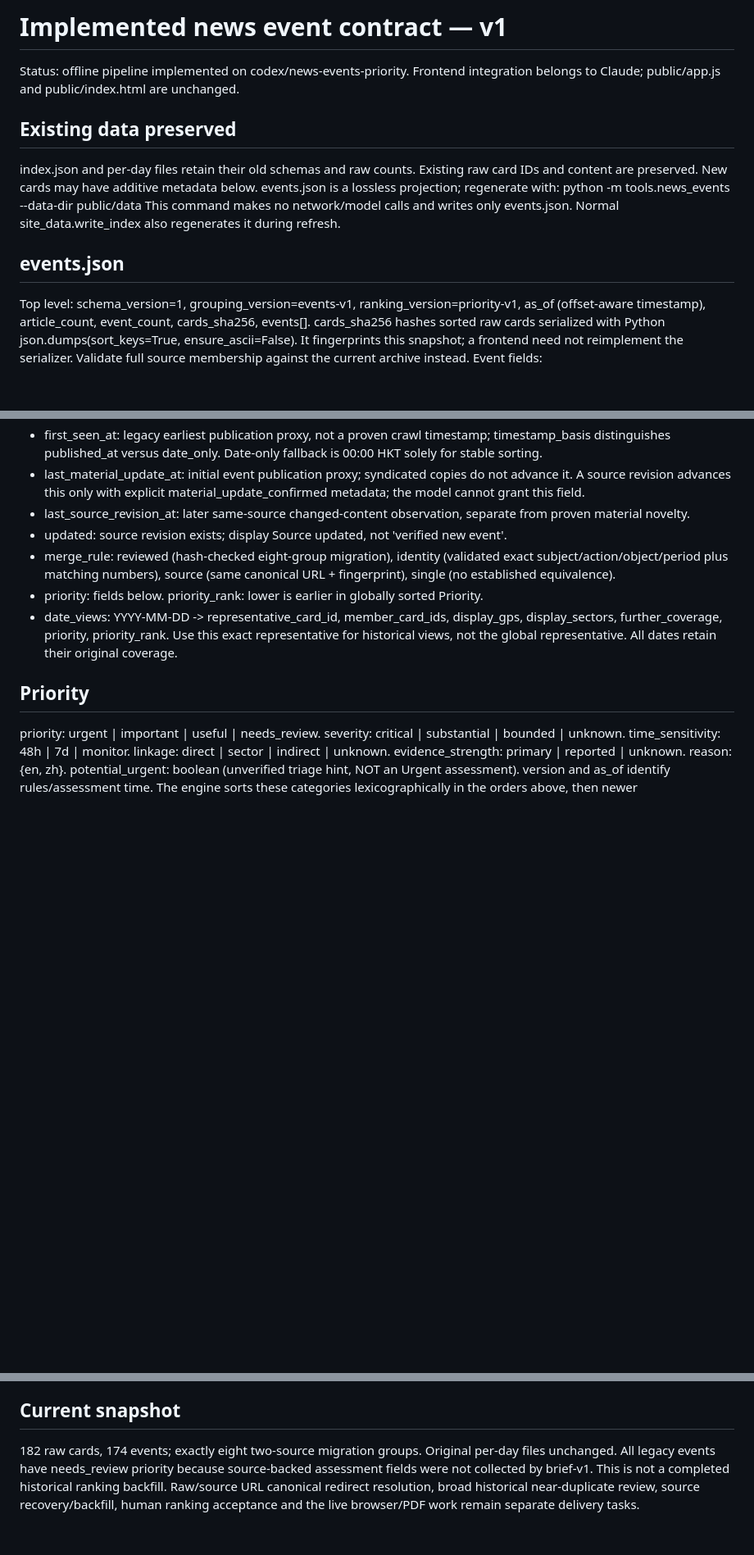
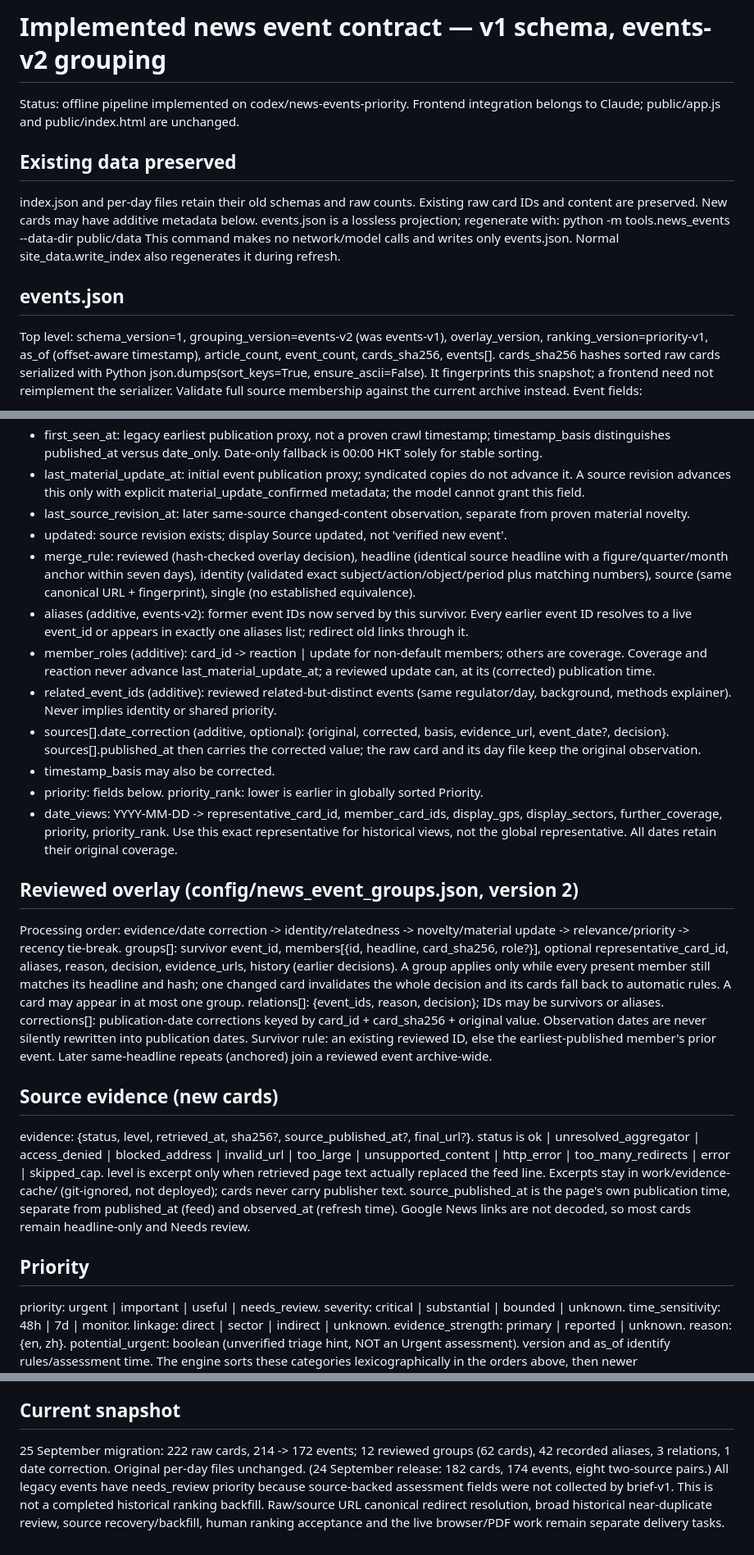
Before and after one commit to Bobksl/Fund-Coverage-News-Dashboard, a Markdown page: docs/news-events-contract.md, 3 parts joined by grey strips. Shown at 82% size. Drawn GitHub-style; blank space fills up the shorter version.

Commit message:
Document events-v2 overlay, aliases, roles, corrections and evidence provenance
Additive contract only: schema_version stays 1; the frontend needs no change.

Co-Authored-By: Claude Opus 5.5 <noreply@anthropic.com>

```diff
--- a/docs/news-events-contract.md
+++ b/docs/news-events-contract.md
@@ -1,4 +1,4 @@
-# Implemented news event contract — v1
+# Implemented news event contract — v1 schema, events-v2 grouping
 
 Status: offline pipeline implemented on codex/news-events-priority. Frontend integration belongs to Claude; public/app.js and public/index.html are unchanged.
 
@@ -9,7 +9,7 @@ events.json is a lossless projection; regenerate with:
 This command makes no network/model calls and writes only events.json. Normal site_data.write_index also regenerates it during refresh.
 
 ## events.json
-Top level: schema_version=1, grouping_version=events-v1, ranking_version=priority-v1, as_of (offset-aware timestamp), article_count, event_count, cards_sha256, events[].
+Top level: schema_version=1, grouping_version=events-v2 (was events-v1), overlay_version, ranking_version=priority-v1, as_of (offset-aware timestamp), article_count, event_count, cards_sha256, events[].
 cards_sha256 hashes sorted raw cards serialized with Python json.dumps(sort_keys=True, ensure_ascii=False). It fingerprints this snapshot; a frontend need not reimplement the serializer. Validate full source membership against the current archive instead.
 Event fields:
 - event_id: persistent identity recovered from prior membership, or a reviewed migration ID.
@@ -21,9 +21,24 @@ Event fields:
 - last_material_update_at: initial event publication proxy; syndicated copies do not advance it. A source revision advances this only with explicit material_update_confirmed metadata; the model cannot grant this field.
 - last_source_revision_at: later same-source changed-content observation, separate from proven material novelty.
 - updated: source revision exists; display Source updated, not 'verified new event'.
-- merge_rule: reviewed (hash-checked eight-group migration), identity (validated exact subject/action/object/period plus matching numbers), source (same canonical URL + fingerprint), single (no established equivalence).
+- merge_rule: reviewed (hash-checked overlay decision), headline (identical source headline with a figure/quarter/month anchor within seven days), identity (validated exact subject/action/object/period plus matching numbers), source (same canonical URL + fingerprint), single (no established equivalence).
+- aliases (additive, events-v2): former event IDs now served by this survivor. Every earlier event ID resolves to a live event_id or appears in exactly one aliases list; redirect old links through it.
+- member_roles (additive): card_id -> reaction | update for non-default members; others are coverage. Coverage and reaction never advance last_material_update_at; a reviewed update can, at its (corrected) publication time.
+- related_event_ids (additive): reviewed related-but-distinct events (same regulator/day, background, methods explainer). Never implies identity or shared priority.
+- sources[].date_correction (additive, optional): {original, corrected, basis, evidence_url, event_date?, decision}. sources[].published_at then carries the corrected value; the raw card and its day file keep the original observation.
+- timestamp_basis may also be corrected.
 - priority: fields below. priority_rank: lower is earlier in globally sorted Priority.
 - date_views: YYYY-MM-DD -> representative_card_id, member_card_ids, display_gps, display_sectors, further_coverage, priority, priority_rank. Use this exact representative for historical views, not the global representative. All dates retain their original coverage.
+
+## Reviewed overlay (config/news_event_groups.json, version 2)
+Processing order: evidence/date correction -> identity/relatedness -> novelty/material update -> relevance/priority -> recency tie-break.
+groups[]: survivor event_id, members[{id, headline, card_sha256, role?}], optional representative_card_id, aliases, reason, decision, evidence_urls, history (earlier decisions). A group applies only while every present member still matches its headline and hash; one changed card invalidates the whole decision and its cards fall back to automatic rules. A card may appear in at most one group.
+relations[]: {event_ids, reason, decision}; IDs may be survivors or aliases.
+corrections[]: publication-date corrections keyed by card_id + card_sha256 + original value. Observation dates are never silently rewritten into publication dates.
+Survivor rule: an existing reviewed ID, else the earliest-published member's prior event. Later same-headline repeats (anchored) join a reviewed event archive-wide.
+
+## Source evidence (new cards)
+evidence: {status, level, retrieved_at, sha256?, source_published_at?, final_url?}. status is ok | unresolved_aggregator | access_denied | blocked_address | invalid_url | too_large | unsupported_content | http_error | too_many_redirects | error | skipped_cap. level is excerpt only when retrieved page text actually replaced the feed line. Excerpts stay in work/evidence-cache/ (git-ignored, not deployed); cards never carry publisher text. source_published_at is the page's own publication time, separate from published_at (feed) and observed_at (refresh time). Google News links are not decoded, so most cards remain headline-only and Needs review.
 
 ## Priority
 priority: urgent | important | useful | needs_review.
@@ -52,6 +67,6 @@ Source selection is human-reviewed card first, then assessable card, then fuller
 No frontend source grouping/scoring copy: consume this contract; report required changes to Codex.
 
 ## Current snapshot
-182 raw cards, 174 events; exactly eight two-source migration groups. Original per-day files unchanged.
+25 September migration: 222 raw cards, 214 -> 172 events; 12 reviewed groups (62 cards), 42 recorded aliases, 3 relations, 1 date correction. Original per-day files unchanged. (24 September release: 182 cards, 174 events, eight two-source pairs.)
 All legacy events have needs_review priority because source-backed assessment fields were not collected by brief-v1. This is not a completed historical ranking backfill.
 Raw/source URL canonical redirect resolution, broad historical near-duplicate review, source recovery/backfill, human ranking acceptance and the live browser/PDF work remain separate delivery tasks.
```
